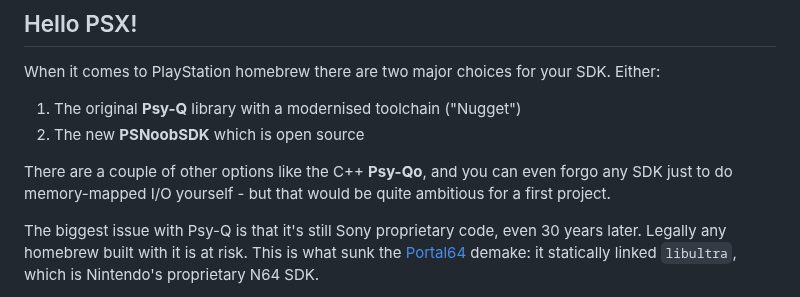
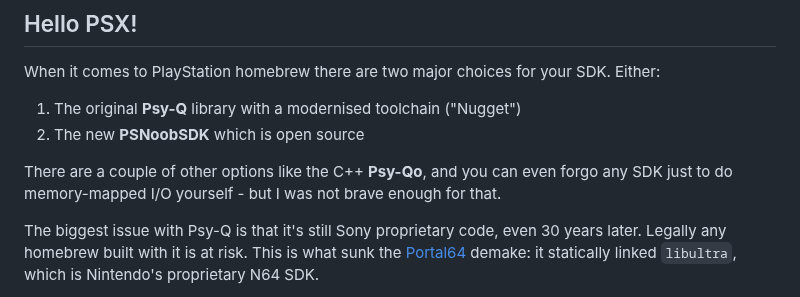
Before and after one commit to jbreckmckye/nortis, a Markdown page: blog/README.md, the part around the change. Rendered like a GitHub page.

```diff
--- a/blog/README.md
+++ b/blog/README.md
@@ -120,7 +120,7 @@ When it comes to PlayStation homebrew there are two major choices for your SDK.
 2. The new **PSNoobSDK** which is open source
 
 There are a couple of other options like the C++ **Psy-Qo**, and you can even forgo any SDK just to do memory-mapped I/O
-yourself - but that would be quite ambitious for a first project.
+yourself - but I was not brave enough for that.
 
 The biggest issue with Psy-Q is that it's still Sony proprietary code, even 30 years later. Legally any homebrew built
 with it is at risk. This is what sunk the [Portal64](https://github.com/Valkirie/portal64) demake: it statically linked `libultra`, which is Nintendo's
```
